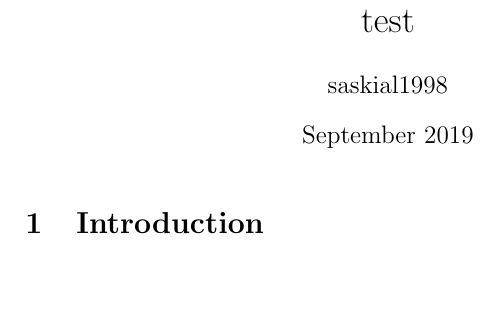
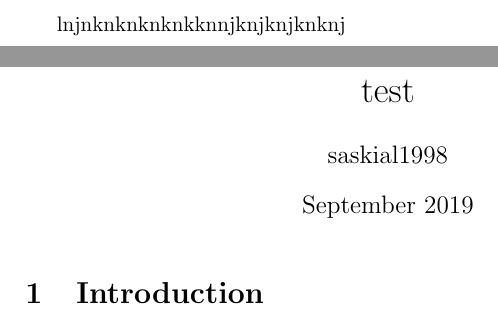
Before and after one commit to saskkiasc/https-git.overleaf.com-5d8381ed4791900001939f84, a LaTeX document (main.tex): part of the page before the commit and two parts of pages 1 and 2 of 2 after it, the two joined at a grey line, cut at the place of the change, the shorter picture padded with empty space. Compiled offline with pdfLaTeX.

Commit message:
Update main.tex

```diff
--- a/main.tex
+++ b/main.tex
@@ -6,7 +6,7 @@
 \date{September 2019}
 
 \begin{document}
-
+lnjnknknknknkknnjknjknjknknj
 \maketitle
 
 \section{Introduction}
```
